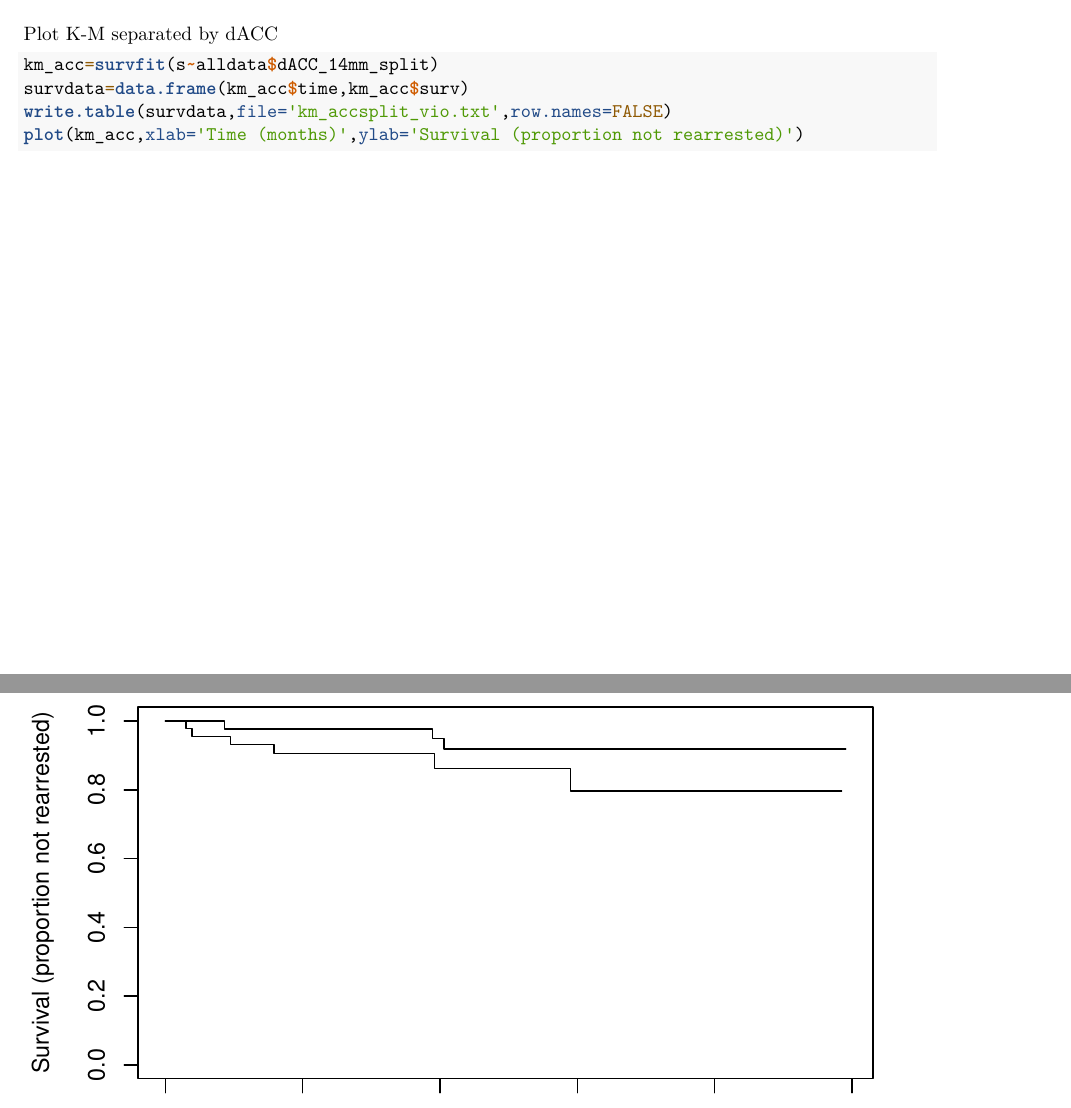
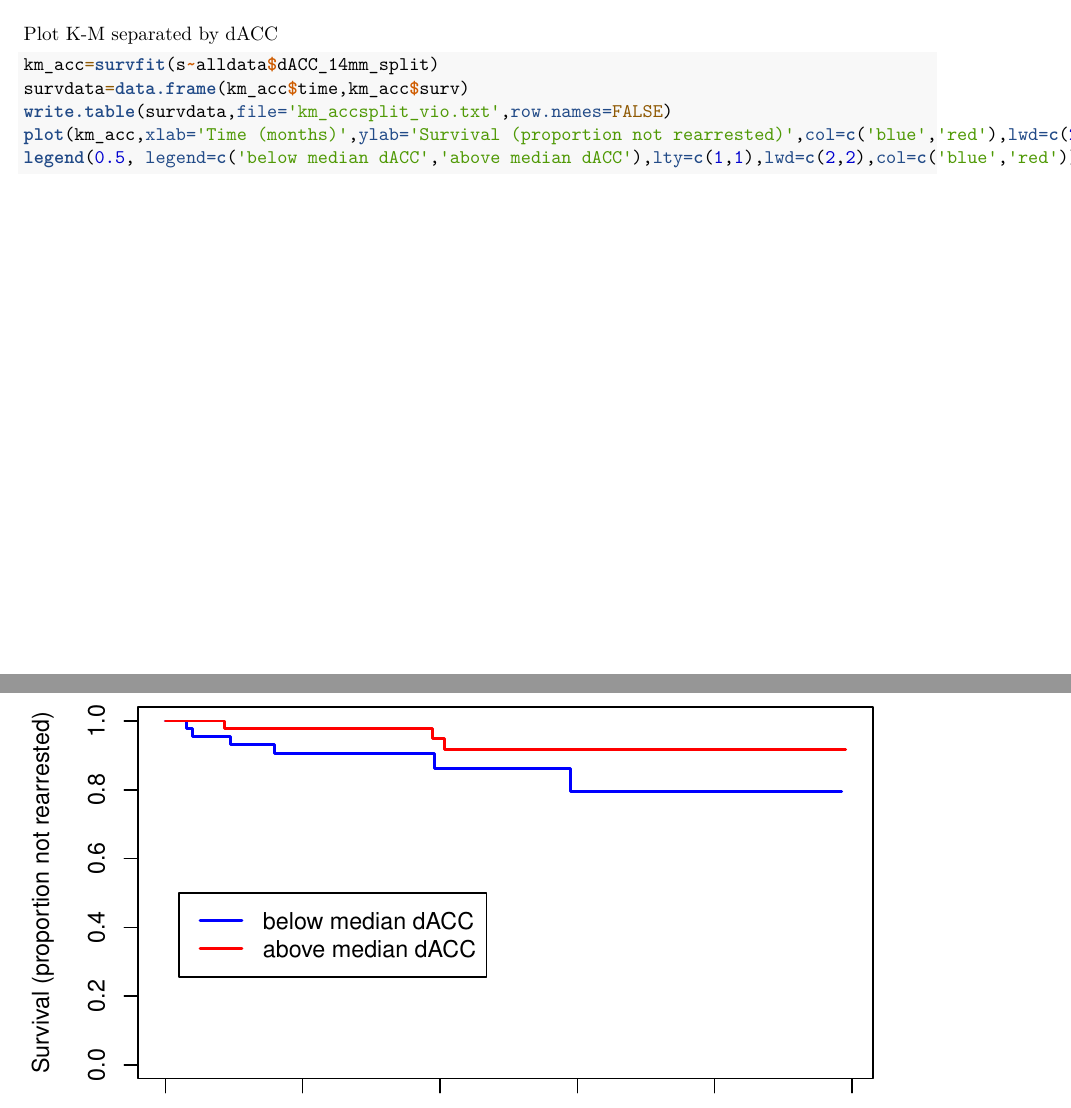
Before and after one commit to poldrack/criminalprediction, an R Markdown document (Criminal_prediction_violent.Rmd): two parts of pages 2 and 3 of 7, joined at a grey line, cut so that both start at the same text. Rendered offline with R 4.5, knitr and Pandoc, then LaTeX, with nearby package versions; code that draws random numbers runs with fixed seeds of ours; some code elsewhere in the file could not run offline.

Commit message:
fix plotting

````diff
--- a/Criminal_prediction_violent.Rmd
+++ b/Criminal_prediction_violent.Rmd
@@ -44,7 +44,8 @@ Plot K-M separated by dACC
 km_acc=survfit(s~alldata$dACC_14mm_split)
 survdata=data.frame(km_acc$time,km_acc$surv)
 write.table(survdata,file='km_accsplit_vio.txt',row.names=FALSE)
-plot(km_acc,xlab='Time (months)',ylab='Survival (proportion not rearrested)')
+plot(km_acc,xlab='Time (months)',ylab='Survival (proportion not rearrested)',col=c('blue','red'),lwd=c(2,2))
+legend(0.5, legend=c('below median dACC','above median dACC'),lty=c(1,1),lwd=c(2,2),col=c('blue','red'))
 
 ```
 
````
Also changed, not shown: Criminal_prediction_violent.Rmd (2 more changed lines).
